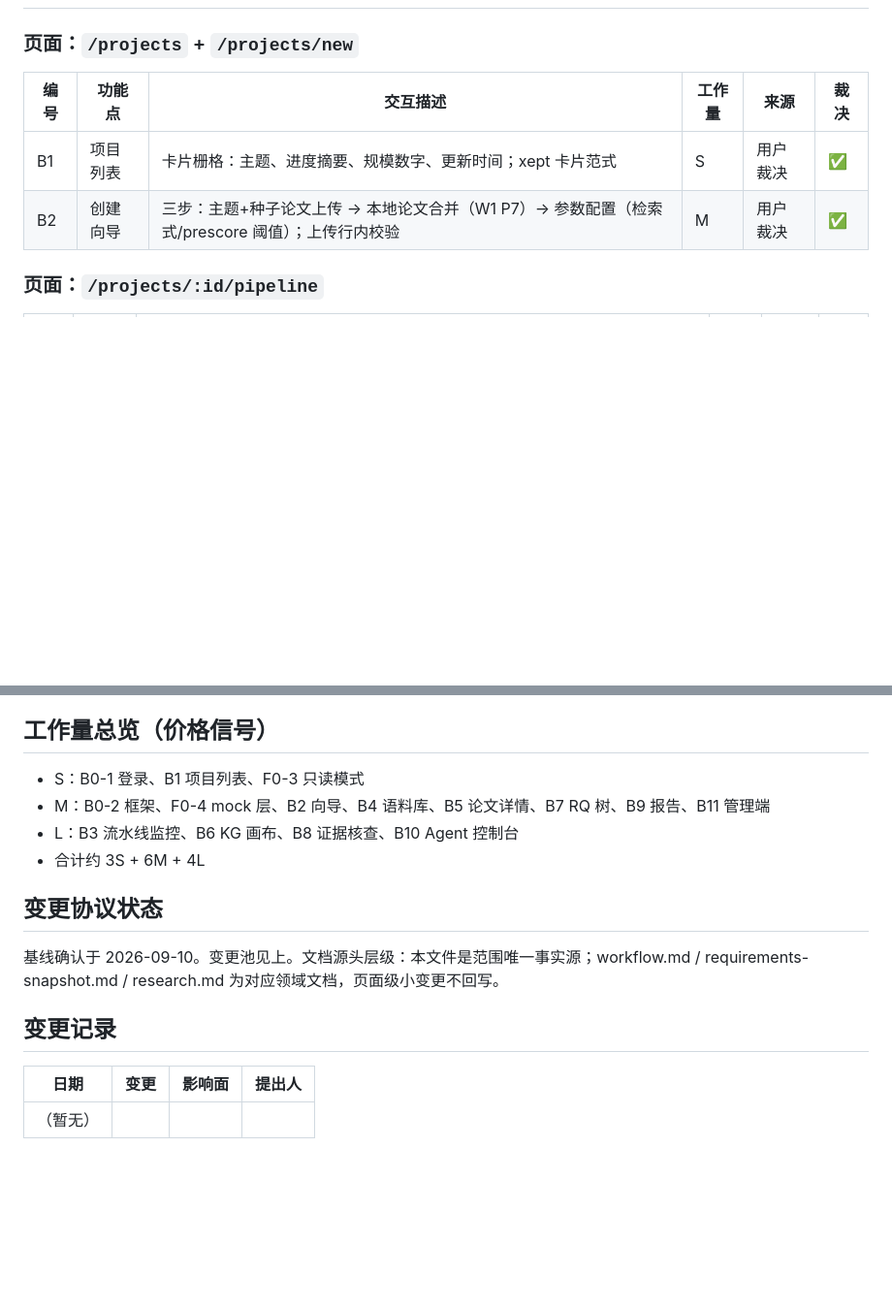
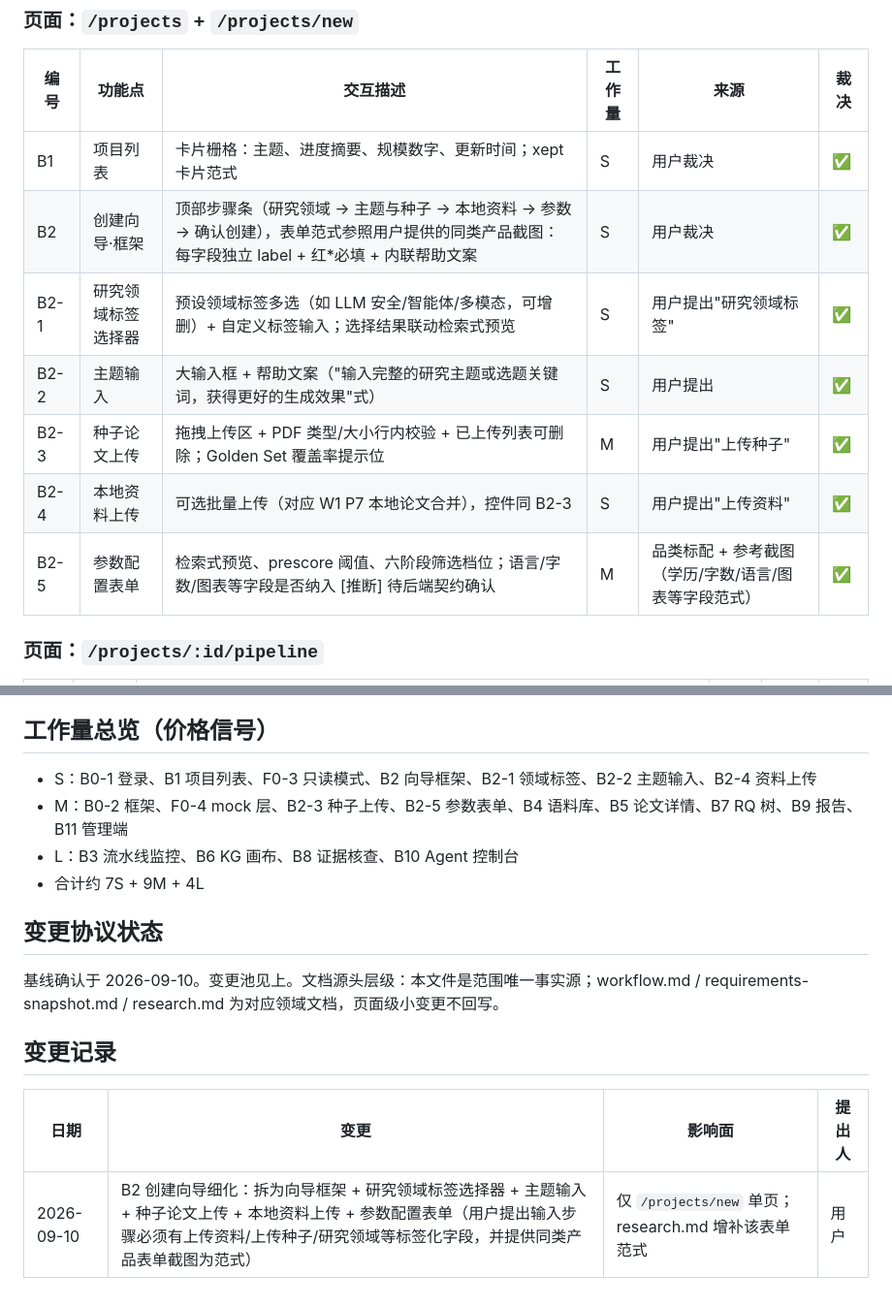
Before and after one commit to chen-map/autosurvey-ui, a Markdown page: docs/requirements.md, 2 parts joined by grey strips. Shown at 97% size. Drawn GitHub-style; blank space fills up the shorter version.

Commit message:
feat(requirements): B2 创建向导细化 — 领域标签选择器/主题输入/种子上传/资料上传/参数表单
用户变更：输入步骤必须有上传资料、上传种子、研究领域等标签化字段，并提供同类产品表单截图为范式。
按变更协议走快速通道：影响面仅 /projects/new 单页，已登记变更记录，工作量 3S+6M+4L → 7S+9M+4L

```diff
--- a/docs/requirements.md
+++ b/docs/requirements.md
@@ -20,7 +20,12 @@
 | 编号 | 功能点 | 交互描述 | 工作量 | 来源 | 裁决 |
 |---|---|---|---|---|---|
 | B1 | 项目列表 | 卡片栅格：主题、进度摘要、规模数字、更新时间；xept 卡片范式 | S | 用户裁决 | ✅ |
-| B2 | 创建向导 | 三步：主题+种子论文上传 → 本地论文合并（W1 P7）→ 参数配置（检索式/prescore 阈值）；上传行内校验 | M | 用户裁决 | ✅ |
+| B2 | 创建向导·框架 | 顶部步骤条（研究领域 → 主题与种子 → 本地资料 → 参数 → 确认创建），表单范式参照用户提供的同类产品截图：每字段独立 label + 红\*必填 + 内联帮助文案 | S | 用户裁决 | ✅ |
+| B2-1 | 研究领域标签选择器 | 预设领域标签多选（如 LLM 安全/智能体/多模态，可增删）+ 自定义标签输入；选择结果联动检索式预览 | S | 用户提出"研究领域标签" | ✅ |
+| B2-2 | 主题输入 | 大输入框 + 帮助文案（"输入完整的研究主题或选题关键词，获得更好的生成效果"式） | S | 用户提出 | ✅ |
+| B2-3 | 种子论文上传 | 拖拽上传区 + PDF 类型/大小行内校验 + 已上传列表可删除；Golden Set 覆盖率提示位 | M | 用户提出"上传种子" | ✅ |
+| B2-4 | 本地资料上传 | 可选批量上传（对应 W1 P7 本地论文合并），控件同 B2-3 | S | 用户提出"上传资料" | ✅ |
+| B2-5 | 参数配置表单 | 检索式预览、prescore 阈值、六阶段筛选档位；语言/字数/图表等字段是否纳入 [推断] 待后端契约确认 | M | 品类标配 + 参考截图（学历/字数/语言/图表等字段范式） | ✅ |
 
 ### 页面：`/projects/:id/pipeline`
 | 编号 | 功能点 | 交互描述 | 工作量 | 来源 | 裁决 |
@@ -77,10 +82,10 @@
 DEMO DATA 徽标常驻；403 页；上传非 PDF 行内报错；空项目/无论文/空 claims 空态；Phase 失败红色态+重跑；「数据已过期」提示条（静态）。
 
 ## 工作量总览（价格信号）
-- S：B0-1 登录、B1 项目列表、F0-3 只读模式
-- M：B0-2 框架、F0-4 mock 层、B2 向导、B4 语料库、B5 论文详情、B7 RQ 树、B9 报告、B11 管理端
+- S：B0-1 登录、B1 项目列表、F0-3 只读模式、B2 向导框架、B2-1 领域标签、B2-2 主题输入、B2-4 资料上传
+- M：B0-2 框架、F0-4 mock 层、B2-3 种子上传、B2-5 参数表单、B4 语料库、B5 论文详情、B7 RQ 树、B9 报告、B11 管理端
 - L：B3 流水线监控、B6 KG 画布、B8 证据核查、B10 Agent 控制台
-- 合计约 3S + 6M + 4L
+- 合计约 7S + 9M + 4L
 
 ## 变更协议状态
 基线确认于 2026-09-10。变更池见上。文档源头层级：本文件是范围唯一事实源；workflow.md / requirements-snapshot.md / research.md 为对应领域文档，页面级小变更不回写。
@@ -88,4 +93,4 @@ DEMO DATA 徽标常驻；403 页；上传非 PDF 行内报错；空项目/无论
 ## 变更记录
 | 日期 | 变更 | 影响面 | 提出人 |
 |---|---|---|---|
-| （暂无） | | | |
+| 2026-09-10 | B2 创建向导细化：拆为向导框架 + 研究领域标签选择器 + 主题输入 + 种子论文上传 + 本地资料上传 + 参数配置表单（用户提出输入步骤必须有上传资料/上传种子/研究领域等标签化字段，并提供同类产品表单截图为范式） | 仅 `/projects/new` 单页；research.md 增补该表单范式 | 用户 |
```
Also changed, not shown: docs/research.md (+5 -3 lines).
